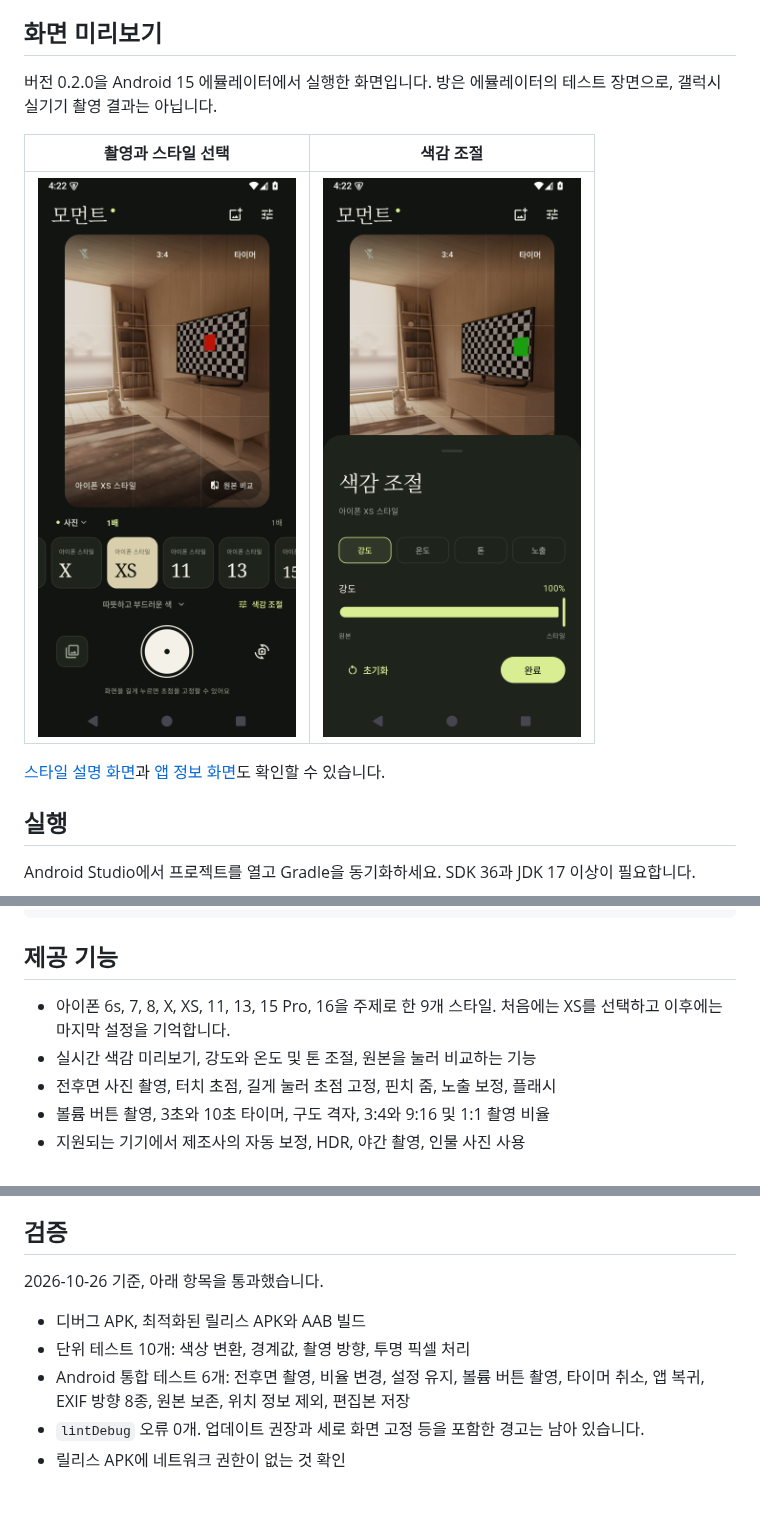
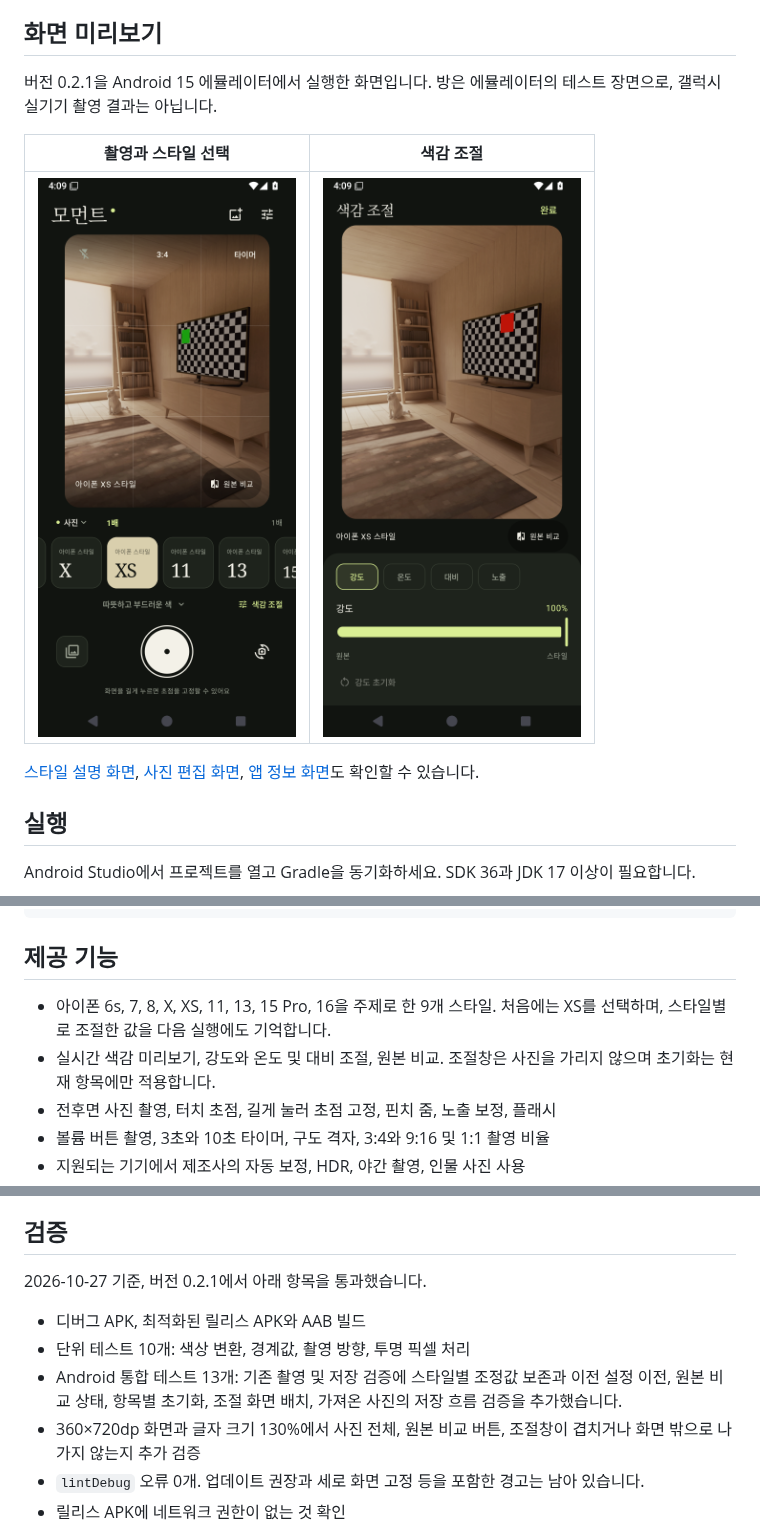
Before and after one commit to hyunjun1234/Iphone_camera, a Markdown page: README.md, 3 parts joined by grey strips. Rendered like a GitHub page; pictures changed too: docs/screenshots/camera.png, docs/screenshots/tune.png; blank space fills up the shorter version.

```diff
--- a/README.md
+++ b/README.md
@@ -8,7 +8,7 @@
 
 ## 화면 미리보기
 
-버전 0.2.0을 Android 15 에뮬레이터에서 실행한 화면입니다. 방은 에뮬레이터의 테스트 장면으로, 갤럭시 실기기 촬영 결과는 아닙니다.
+버전 0.2.1을 Android 15 에뮬레이터에서 실행한 화면입니다. 방은 에뮬레이터의 테스트 장면으로, 갤럭시 실기기 촬영 결과는 아닙니다.
 
 | 촬영과 스타일 선택 | 색감 조절 |
 | --- | --- |
@@ -16,5 +16,5 @@
 
-[스타일 설명 화면](docs/screenshots/styles.png)과 [앱 정보 화면](docs/screenshots/about.png)도 확인할 수 있습니다.
+[스타일 설명 화면](docs/screenshots/styles.png), [사진 편집 화면](docs/screenshots/import.png), [앱 정보 화면](docs/screenshots/about.png)도 확인할 수 있습니다.
 
 ## 실행
 
@@ -34,8 +34,8 @@ export JAVA_HOME="/Applications/Android Studio.app/Contents/jbr/Contents/Home"
 
 ## 제공 기능
 
-- 아이폰 6s, 7, 8, X, XS, 11, 13, 15 Pro, 16을 주제로 한 9개 스타일. 처음에는 XS를 선택하고 이후에는 마지막 설정을 기억합니다.
-- 실시간 색감 미리보기, 강도와 온도 및 톤 조절, 원본을 눌러 비교하는 기능
+- 아이폰 6s, 7, 8, X, XS, 11, 13, 15 Pro, 16을 주제로 한 9개 스타일. 처음에는 XS를 선택하며, 스타일별로 조절한 값을 다음 실행에도 기억합니다.
+- 실시간 색감 미리보기, 강도와 온도 및 대비 조절, 원본 비교. 조절창은 사진을 가리지 않으며 초기화는 현재 항목에만 적용합니다.
 - 전후면 사진 촬영, 터치 초점, 길게 눌러 초점 고정, 핀치 줌, 노출 보정, 플래시
 - 볼륨 버튼 촬영, 3초와 10초 타이머, 구도 격자, 3:4와 9:16 및 1:1 촬영 비율
 - 지원되는 기기에서 제조사의 자동 보정, HDR, 야간 촬영, 인물 사진 사용
@@ -54,11 +54,12 @@ export JAVA_HOME="/Applications/Android Studio.app/Contents/jbr/Contents/Home"
 
 ## 검증
 
-2026-10-26 기준, 아래 항목을 통과했습니다.
+2026-10-27 기준, 버전 0.2.1에서 아래 항목을 통과했습니다.
 
 - 디버그 APK, 최적화된 릴리스 APK와 AAB 빌드
 - 단위 테스트 10개: 색상 변환, 경계값, 촬영 방향, 투명 픽셀 처리
-- Android 통합 테스트 6개: 전후면 촬영, 비율 변경, 설정 유지, 볼륨 버튼 촬영, 타이머 취소, 앱 복귀, EXIF 방향 8종, 원본 보존, 위치 정보 제외, 편집본 저장
+- Android 통합 테스트 13개: 기존 촬영 및 저장 검증에 스타일별 조정값 보존과 이전 설정 이전, 원본 비교 상태, 항목별 초기화, 조절 화면 배치, 가져온 사진의 저장 흐름 검증을 추가했습니다.
+- 360×720dp 화면과 글자 크기 130%에서 사진 전체, 원본 비교 버튼, 조절창이 겹치거나 화면 밖으로 나가지 않는지 추가 검증
 - `lintDebug` 오류 0개. 업데이트 권장과 세로 화면 고정 등을 포함한 경고는 남아 있습니다.
 - 릴리스 APK에 네트워크 권한이 없는 것 확인
 
```
Also changed, not shown: other parts of README.md (+1 -1 lines), docs/RELEASE_REVIEW.md (+22 -1 lines), docs/screenshots/about.png, docs/screenshots/import.png (added), docs/screenshots/styles.png, 8 other files.
